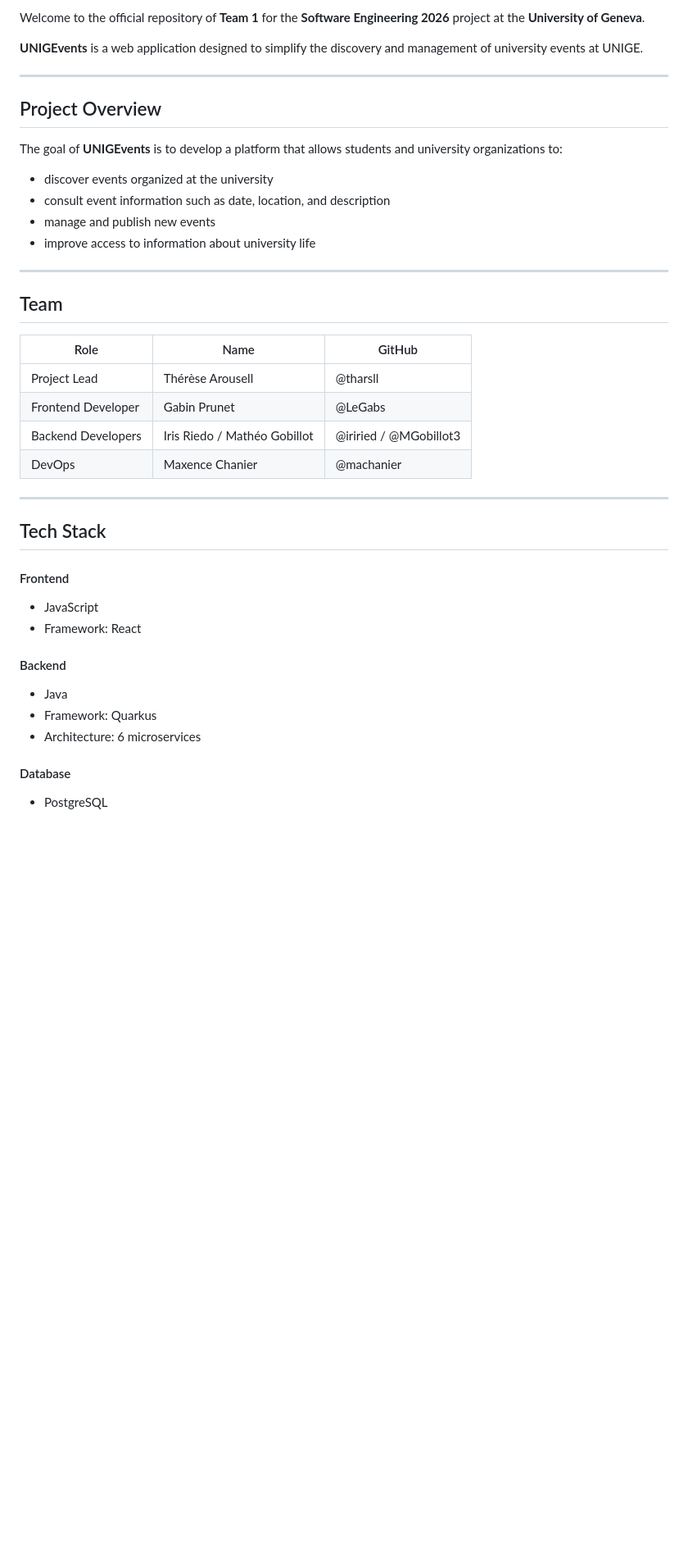
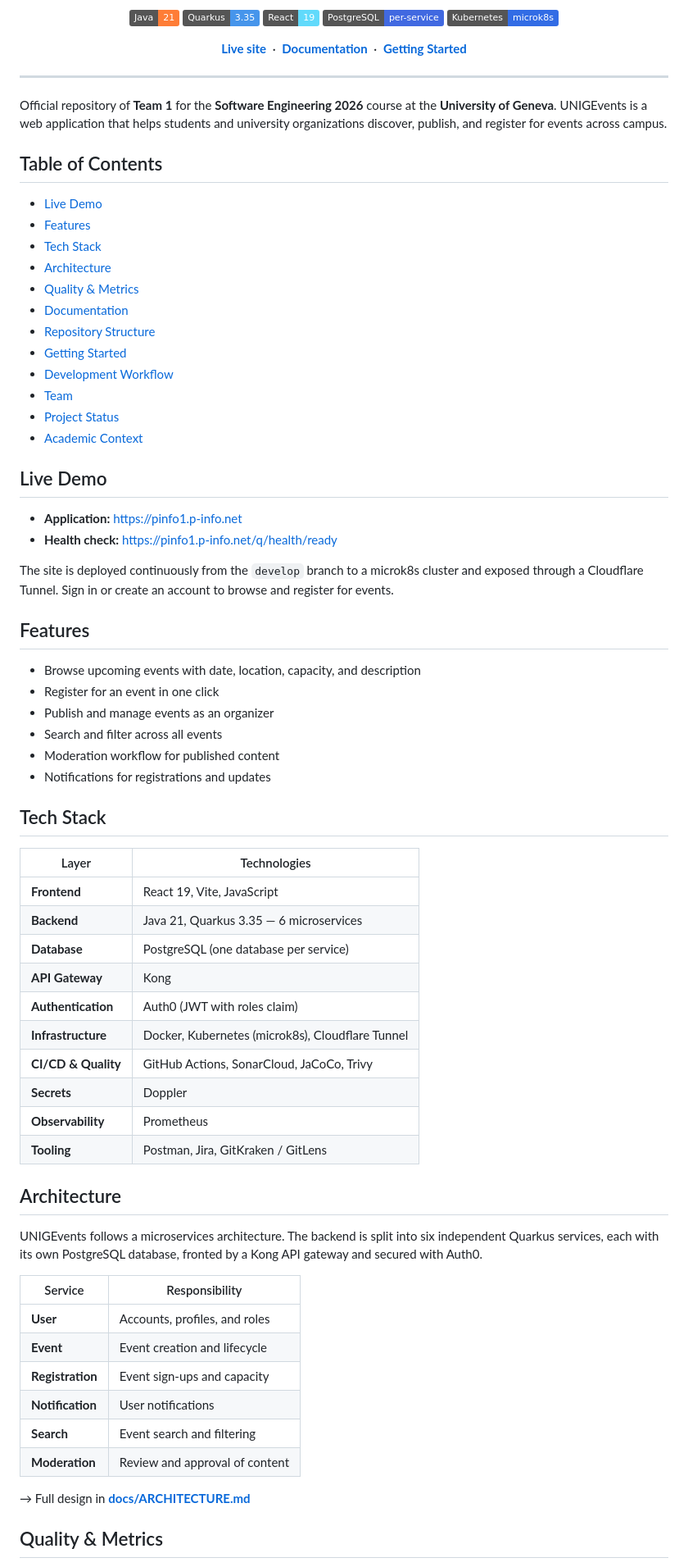
Before and after one commit to machanier/pinfo-2026-team1, a Markdown page: README.md, the part around one of its changes. Shown at 82% size. Drawn GitHub-style; badges without logos; blank space fills up the shorter version.

```diff
--- a/README.md
+++ b/README.md
@@ -10,46 +11,78 @@
 
-Welcome to the official repository of **Team 1** for the **Software Engineering 2026** project at the **University of Geneva**.
+![Java 21](https://img.shields.io/badge/Java-21-orange?logo=openjdk&logoColor=white)
+![Quarkus 3.35](https://img.shields.io/badge/Quarkus-3.35-4695EB?logo=quarkus&logoColor=white)
+![React 19](https://img.shields.io/badge/React-19-61DAFB?logo=react&logoColor=black)
+![PostgreSQL](https://img.shields.io/badge/PostgreSQL-per--service-4169E1?logo=postgresql&logoColor=white)
+![Kubernetes](https://img.shields.io/badge/Kubernetes-microk8s-326CE5?logo=kubernetes&logoColor=white)
 
-**UNIGEvents** is a web application designed to simplify the discovery and management of university events at UNIGE.
+[**Live site**](https://pinfo1.p-info.net) &nbsp;·&nbsp; [**Documentation**](./docs) &nbsp;·&nbsp; [**Getting Started**](./docs/INSTALL.md)
+
+</div>
 
 ---
 
-## Project Overview
+Official repository of **Team 1** for the **Software Engineering 2026** course at the **University of Geneva**. UNIGEvents is a web application that helps students and university organizations discover, publish, and register for events across campus.
 
-The goal of **UNIGEvents** is to develop a platform that allows students and university organizations to:
+## Table of Contents
 
-- discover events organized at the university
-- consult event information such as date, location, and description
-- manage and publish new events
-- improve access to information about university life
+- [Live Demo](#live-demo)
+- [Features](#features)
+- [Tech Stack](#tech-stack)
+- [Architecture](#architecture)
+- [Quality & Metrics](#quality--metrics)
+- [Documentation](#documentation)
+- [Repository Structure](#repository-structure)
+- [Getting Started](#getting-started)
+- [Development Workflow](#development-workflow)
+- [Team](#team)
+- [Project Status](#project-status)
+- [Academic Context](#academic-context)
 
----
+## Live Demo
 
-## Team
+- **Application:** https://pinfo1.p-info.net
+- **Health check:** https://pinfo1.p-info.net/q/health/ready
 
-| Role               | Name                         | GitHub                 |
-| ------------------ | ---------------------------- | ---------------------- |
-| Project Lead       | Thérèse Arousell             | @tharsll               |
-| Frontend Developer | Gabin Prunet                 | @LeGabs                |
-| Backend Developers | Iris Riedo / Mathéo Gobillot | @iriried / @MGobillot3 |
-| DevOps             | Maxence Chanier              | @machanier             |
+The site is deployed continuously from the `develop` branch to a microk8s cluster and exposed through a Cloudflare Tunnel. Sign in or create an account to browse and register for events.
 
----
+## Features
+
+- Browse upcoming events with date, location, capacity, and description
+- Register for an event in one click
+- Publish and manage events as an organizer
+- Search and filter across all events
+- Moderation workflow for published content
+- Notifications for registrations and updates
 
 ## Tech Stack
 
-#### Frontend
+| Layer | Technologies |
+| --- | --- |
+| **Frontend** | React 19, Vite, JavaScript |
+| **Backend** | Java 21, Quarkus 3.35 — 6 microservices |
+| **Database** | PostgreSQL (one database per service) |
+| **API Gateway** | Kong |
+| **Authentication** | Auth0 (JWT with roles claim) |
+| **Infrastructure** | Docker, Kubernetes (microk8s), Cloudflare Tunnel |
+| **CI/CD & Quality** | GitHub Actions, SonarCloud, JaCoCo, Trivy |
+| **Secrets** | Doppler |
+| **Observability** | Prometheus |
+| **Tooling** | Postman, Jira, GitKraken / GitLens |
 
-- JavaScript
-- Framework: React
+## Architecture
 
-#### Backend
+UNIGEvents follows a microservices architecture. The backend is split into six independent Quarkus services, each with its own PostgreSQL database, fronted by a Kong API gateway and secured with Auth0.
 
-- Java
-- Framework: Quarkus
-- Architecture: 6 microservices
+| Service | Responsibility |
+| --- | --- |
+| **User** | Accounts, profiles, and roles |
+| **Event** | Event creation and lifecycle |
+| **Registration** | Event sign-ups and capacity |
+| **Notification** | User notifications |
+| **Search** | Event search and filtering |
+| **Moderation** | Review and approval of content |
 
-#### Database
+→ Full design in **[docs/ARCHITECTURE.md](./docs/ARCHITECTURE.md)**
 
-- PostgreSQL
+## Quality & Metrics
 
```
Also changed, not shown: other parts of README.md (+76 -57 lines).
